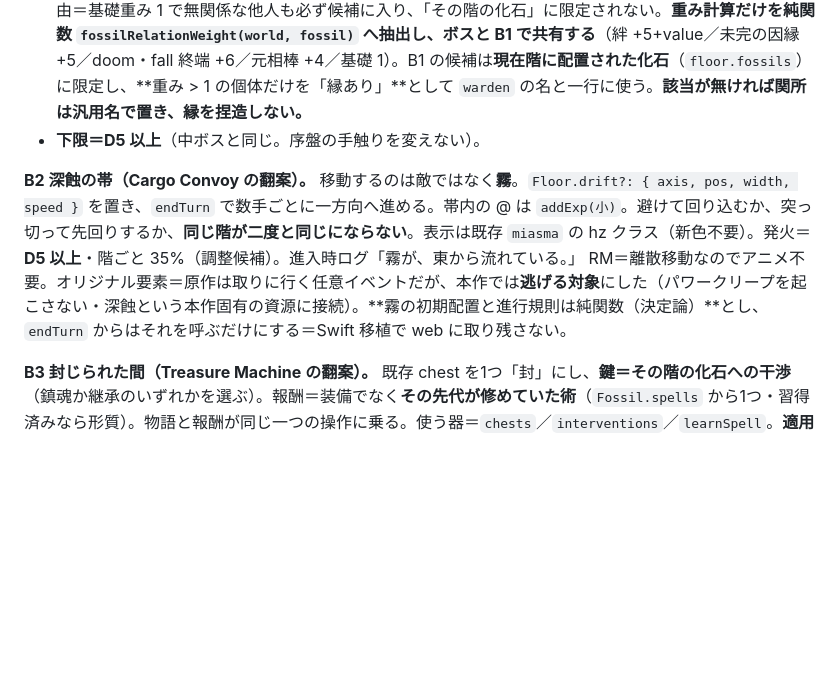
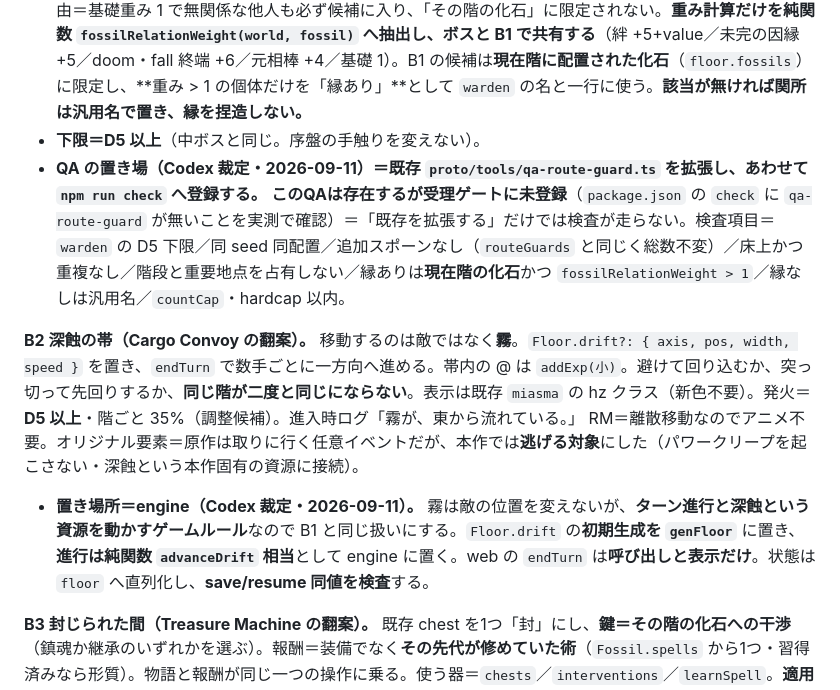
Before and after one commit to yasu12ctb-dev/roguelike-ai-design, a Markdown page: rfc-pacing.md, the part around one of its changes. Drawn GitHub-style; blank space fills up the shorter version.

```diff
--- a/rfc-pacing.md
+++ b/rfc-pacing.md
@@ -110,8 +114,11 @@ Codex 案との差＝Codex は「次の節目の危険と報酬を予告して
 - **置き場所＝engine**（Codex 裁定2）。`genFloor` の中、または `genFloor` から呼ぶ決定論的な純関数へ置く。**`enterFloor` の後加工（web）には置かない**＝敵の位置と戦術を変えるゲームルールであり、Swift 移植で `main.ts` から剥がす対象になるため。**golden `genFloor` は意図的に再生成**し、代わりに配置の不変条件テスト（階段と重要地点を塞がない・`countCap` を超えない・同一 seed で同一配置）を受理ゲートへ入れる。
 - **「縁」の定義（Codex 裁定3＝確定）。** `pickBossSource`（`dungeon.ts:744`）を**そのまま流用しない**。理由＝基礎重み 1 で無関係な他人も必ず候補に入り、「その階の化石」に限定されない。**重み計算だけを純関数 `fossilRelationWeight(world, fossil)` へ抽出し、ボスと B1 で共有する**（絆 +5+value／未完の因縁 +5／doom・fall 終端 +6／元相棒 +4／基礎 1）。B1 の候補は**現在階に配置された化石**（`floor.fossils`）に限定し、**重み > 1 の個体だけを「縁あり」**として `warden` の名と一行に使う。**該当が無ければ関所は汎用名で置き、縁を捏造しない。**
 - **下限＝D5 以上**（中ボスと同じ。序盤の手触りを変えない）。
+- **QA の置き場（Codex 裁定・2026-09-11）＝既存 `proto/tools/qa-route-guard.ts` を拡張し、あわせて `npm run check` へ登録する。** **このQAは存在するが受理ゲートに未登録**（`package.json` の `check` に `qa-route-guard` が無いことを実測で確認）＝「既存を拡張する」だけでは検査が走らない。検査項目＝`warden` の D5 下限／同 seed 同配置／追加スポーンなし（`routeGuards` と同じく総数不変）／床上かつ重複なし／階段と重要地点を占有しない／縁ありは**現在階の化石**かつ `fossilRelationWeight > 1`／縁なしは汎用名／`countCap`・hardcap 以内。
 
-**B2 深蝕の帯（Cargo Convoy の翻案）。** 移動するのは敵ではなく**霧**。`Floor.drift?: { axis, pos, width, speed }` を置き、`endTurn` で数手ごとに一方向へ進める。帯内の @ は `addExp(小)`。避けて回り込むか、突っ切って先回りするか、**同じ階が二度と同じにならない**。表示は既存 `miasma` の hz クラス（新色不要）。発火＝**D5 以上**・階ごと 35%（調整候補）。進入時ログ「霧が、東から流れている。」 RM＝離散移動なのでアニメ不要。オリジナル要素＝原作は取りに行く任意イベントだが、本作では**逃げる対象**にした（パワークリープを起こさない・深蝕という本作固有の資源に接続）。**霧の初期配置と進行規則は純関数（決定論）**とし、`endTurn` からはそれを呼ぶだけにする＝Swift 移植で web に取り残さない。
+**B2 深蝕の帯（Cargo Convoy の翻案）。** 移動するのは敵ではなく**霧**。`Floor.drift?: { axis, pos, width, speed }` を置き、`endTurn` で数手ごとに一方向へ進める。帯内の @ は `addExp(小)`。避けて回り込むか、突っ切って先回りするか、**同じ階が二度と同じにならない**。表示は既存 `miasma` の hz クラス（新色不要）。発火＝**D5 以上**・階ごと 35%（調整候補）。進入時ログ「霧が、東から流れている。」 RM＝離散移動なのでアニメ不要。オリジナル要素＝原作は取りに行く任意イベントだが、本作では**逃げる対象**にした（パワークリープを起こさない・深蝕という本作固有の資源に接続）。
+
+- **置き場所＝engine（Codex 裁定・2026-09-11）。** 霧は敵の位置を変えないが、**ターン進行と深蝕という資源を動かすゲームルール**なので B1 と同じ扱いにする。`Floor.drift` の**初期生成を `genFloor`** に置き、**進行は純関数 `advanceDrift` 相当**として engine に置く。web の `endTurn` は**呼び出しと表示だけ**。状態は `floor` へ直列化し、**save/resume 同値を検査**する。
 
 **B3 封じられた間（Treasure Machine の翻案）。** 既存 chest を1つ「封」にし、**鍵＝その階の化石への干渉**（鎮魂か継承のいずれかを選ぶ）。報酬＝装備でなく**その先代が修めていた術**（`Fossil.spells` から1つ・習得済みなら形質）。物語と報酬が同じ一つの操作に乗る。使う器＝`chests`／`interventions`／`learnSpell`。**適用＝全深度だが、化石が置かれ、かつ `Fossil.spells` を持つ階に限る**（構造的な制約＝適用帯の制限ではない）。縁の判定は B1 と同じ `fossilRelationWeight` を使う。
 
```
Also changed, not shown: other parts of rfc-pacing.md (+15 -2 lines).
